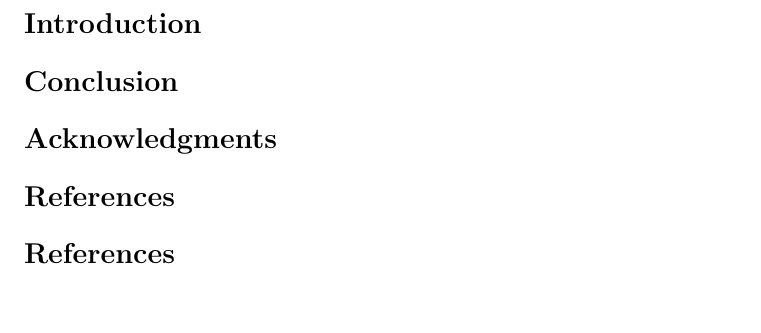
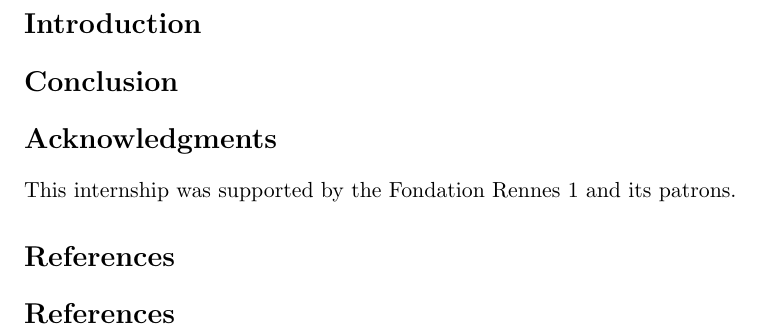
Before and after one commit to sbihel/internship_amplification, a LaTeX document (report/main.tex, which reads report/sdm_internship.cls): part of page 3 of 3, cut so that both start at the same text, the shorter picture padded with empty space. Compiled offline with pdfLaTeX.

Commit message:
Add grant acknowledgement

```diff
--- a/report/main.tex
+++ b/report/main.tex
@@ -53,6 +53,7 @@
 
 
 \section*{Acknowledgments}
+This internship was supported by the Fondation Rennes 1 and its patrons.
 
 
 \section*{References}
--- a/report/sdm_internship.cls
+++ b/report/sdm_internship.cls
@@ -81,9 +81,9 @@ Université Rennes 1]
 
 % INCLUDE HERE THE LOGO OF YOUR INSTITUTION
 %\textbf{INSERT ``\%'' IN FRONT OF ALL THE LOGO YOU DO NOT NEED - A SINGLE ONE SHOULD REMAIN AT THE BOTTOM OF THIS PAGE}
-\begin{flushleft}
 \includegraphics[width=0.09\textwidth]{\@school}
-\end{flushleft}
+\hfill%
+\includegraphics[width=0.09\textwidth]{logo_FR1}
 \end{center}
 \end{titlepage}
 
```
Also changed, not shown: img/logo_FR1.jpg (added).
